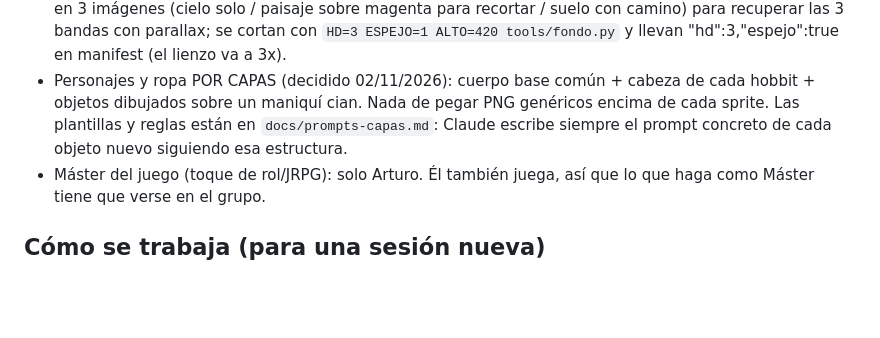
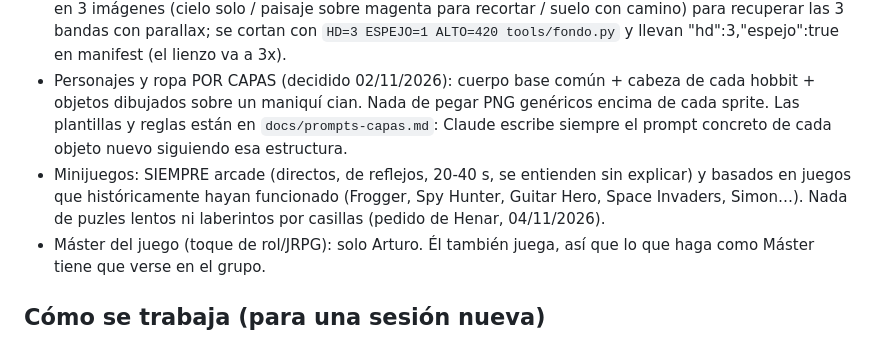
Before and after one commit to arturoMunoz/la-otra-comunidad, a Markdown page: CLAUDE.md, the part around the change. Drawn GitHub-style; blank space fills up the shorter version.

Commit message:
Regla: minijuegos siempre arcade y basados en clásicos
Co-Authored-By: Claude Opus 5.5 <noreply@anthropic.com>
Claude-Session: https://claude.ai/code/session_016LDX8uDC8Gk2reZZ3t8jVc

```diff
--- a/CLAUDE.md
+++ b/CLAUDE.md
@@ -27,6 +27,7 @@ Juego web privado para 9 amigos (Arturo, Porru, Adrián, Carlos, Fer, Edo, Rodri
 - Push solo cuando Henar o Arturo lo pidan («súbelo»). En esta cuenta escriben los dos.
 - Fondos de escena (pedidos a ChatGPT): SIEMPRE en vertical 1024x1536 con la ficha LOC-FONDO de `docs/prompts-videos.md` (camino recto abajo, cielo arriba, sin personajes). Desde el Acto II, además, CONTINUOS dentro de cada acto: cada imagen sigue a la anterior (se adjunta la anterior y se pide que su borde izquierdo continúe el derecho de la otra), para que el paseo hacia atrás se vea como un solo viaje. Entre actos no hace falta. Recordárselo a Arturo al empezar el Acto II. Propuesta para el Acto II: cada sitio en 3 imágenes (cielo solo / paisaje sobre magenta para recortar / suelo con camino) para recuperar las 3 bandas con parallax; se cortan con `HD=3 ESPEJO=1 ALTO=420 tools/fondo.py` y llevan "hd":3,"espejo":true en manifest (el lienzo va a 3x).
 - Personajes y ropa POR CAPAS (decidido 02/11/2026): cuerpo base común + cabeza de cada hobbit + objetos dibujados sobre un maniquí cian. Nada de pegar PNG genéricos encima de cada sprite. Las plantillas y reglas están en `docs/prompts-capas.md`: Claude escribe siempre el prompt concreto de cada objeto nuevo siguiendo esa estructura.
+- Minijuegos: SIEMPRE arcade (directos, de reflejos, 20-40 s, se entienden sin explicar) y basados en juegos que históricamente hayan funcionado (Frogger, Spy Hunter, Guitar Hero, Space Invaders, Simon…). Nada de puzles lentos ni laberintos por casillas (pedido de Henar, 04/11/2026).
 - Máster del juego (toque de rol/JRPG): solo Arturo. Él también juega, así que lo que haga como Máster tiene que verse en el grupo.
 
 ## Cómo se trabaja (para una sesión nueva)
```
